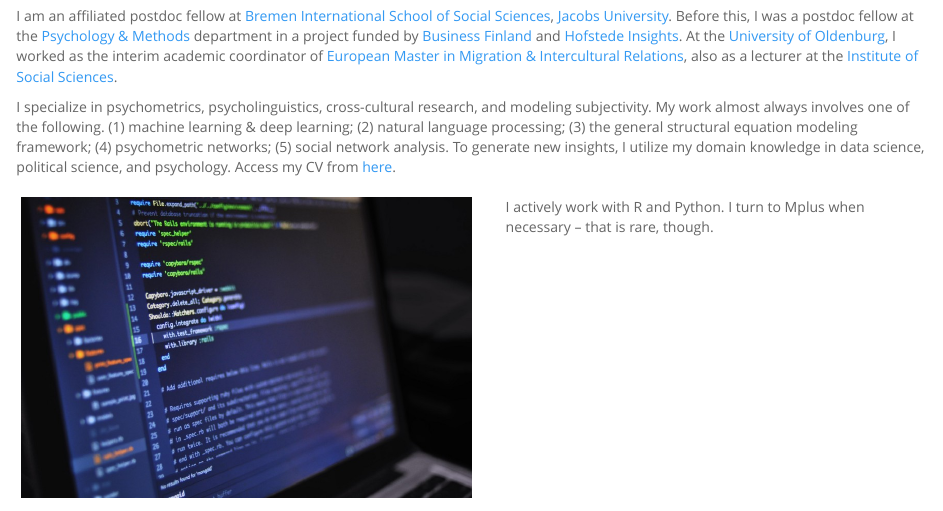
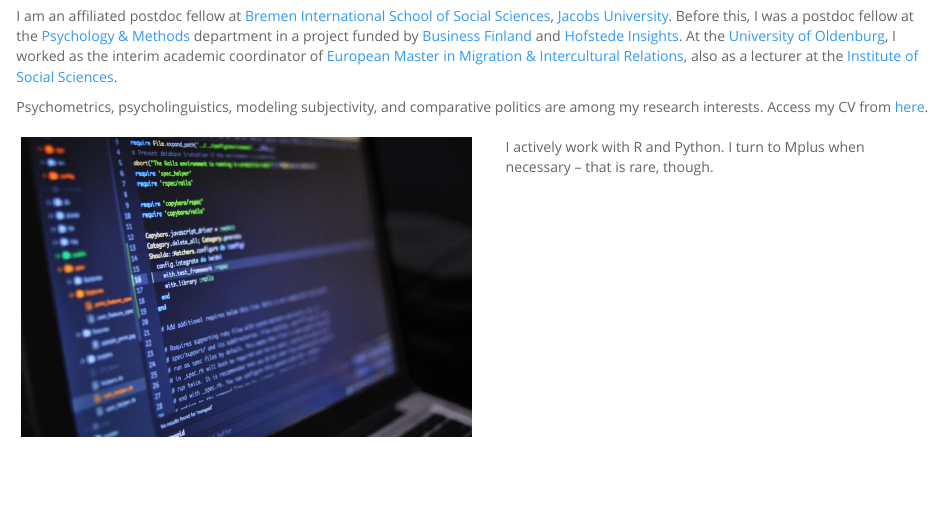
Before and after one commit to mmuratardag/academic_website, an R Markdown document (about.Rmd): the page in a window 1100 px wide, from 130 px down. The pictures show the output file about.html that the author committed with the source, opened offline; library style sheets and scripts come from the installed R packages.

Commit message:
minor text update

```diff
--- a/about.Rmd
+++ b/about.Rmd
@@ -9,7 +9,7 @@ knitr::opts_chunk$set(echo=FALSE, warning=FALSE, message=FALSE)
 <br/>
 I am an affiliated postdoc fellow at [Bremen International School of Social Sciences](https://www.bigsss-bremen.de){target="_blank"}, [Jacobs University](https://www.jacobs-university.de){target="_blank"}. Before this, I was a postdoc fellow at the [Psychology & Methods](https://www.jacobs-university.de/department/psychology-methods){target="_blank"} department in a project funded by [Business Finland](https://www.businessfinland.fi/en/){target="_blank"} and [Hofstede Insights](https://www.hofstede-insights.com/){target="_blank"}. At the [University of Oldenburg](https://uol.de/en/){target="_blank"}, I worked as the interim academic coordinator of [European Master in Migration & Intercultural Relations](https://www.emmir.org/){target="_blank"}, also as a lecturer at the [Institute of Social Sciences](https://uol.de/en/socialsciences){target="_blank"}.
 
-I specialize in psychometrics, psycholinguistics, cross-cultural research, and modeling subjectivity. My work almost always involves one of the following. (1) machine learning & deep learning; (2) natural language processing; (3) the general structural equation modeling framework; (4) psychometric networks; (5) social network analysis. To generate new insights, I utilize my domain knowledge in data science, political science, and psychology. Access my CV from [here](static/MMA_AC_CV.pdf){target="_blank"}.
+Psychometrics, psycholinguistics, modeling subjectivity, and comparative politics are among my research interests. Access my CV from [here](static/MMA_AC_CV.pdf){target="_blank"}.
 
 
 <style type="text/css">
```
Also changed, not shown: about.html.
